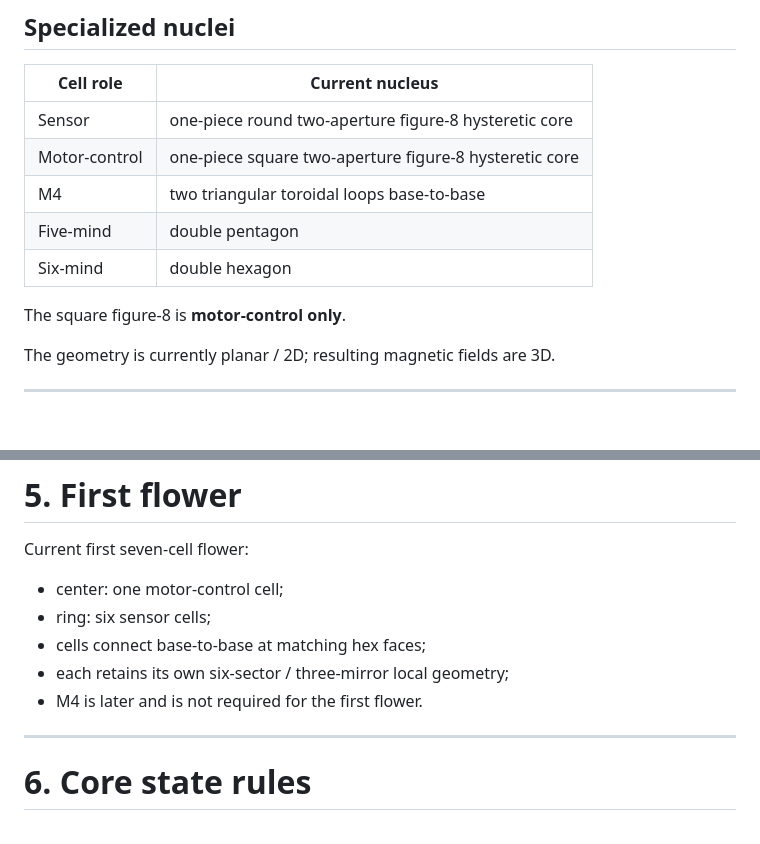
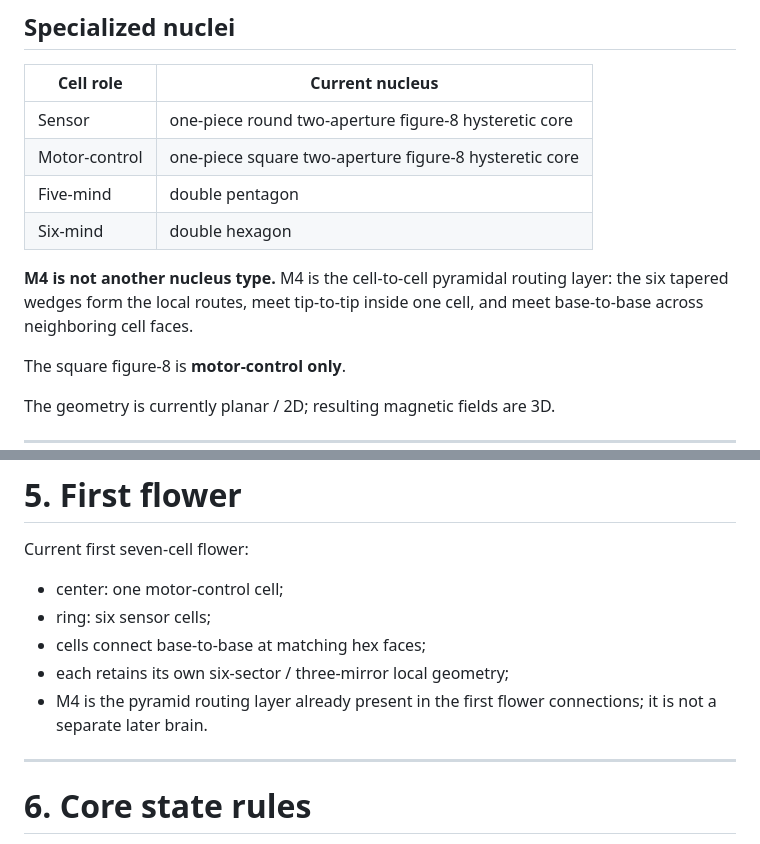
Before and after one commit to One-Wave-Universe/Builds, a Markdown page: MASTER_CURRENT_STATE.md, 2 parts joined by grey strips. GitHub-like rendering; blank space fills up the shorter version.

Commit message:
Correct M4 as pyramidal cell-routing layer

```diff
--- a/MASTER_CURRENT_STATE.md
+++ b/MASTER_CURRENT_STATE.md
@@ -177,9 +177,10 @@ These are:
 | --- | --- |
 | Sensor | one-piece round two-aperture figure-8 hysteretic core |
 | Motor-control | one-piece square two-aperture figure-8 hysteretic core |
-| M4 | two triangular toroidal loops base-to-base |
 | Five-mind | double pentagon |
 | Six-mind | double hexagon |
+
+**M4 is not another nucleus type.** M4 is the cell-to-cell pyramidal routing layer: the six tapered wedges form the local routes, meet tip-to-tip inside one cell, and meet base-to-base across neighboring cell faces.
 
 The square figure-8 is **motor-control only**.
 
@@ -195,7 +196,7 @@ Current first seven-cell flower:
 - ring: six sensor cells;
 - cells connect base-to-base at matching hex faces;
 - each retains its own six-sector / three-mirror local geometry;
-- M4 is later and is not required for the first flower.
+- M4 is the pyramid routing layer already present in the first flower connections; it is not a separate later brain.
 
 ---
 
```
